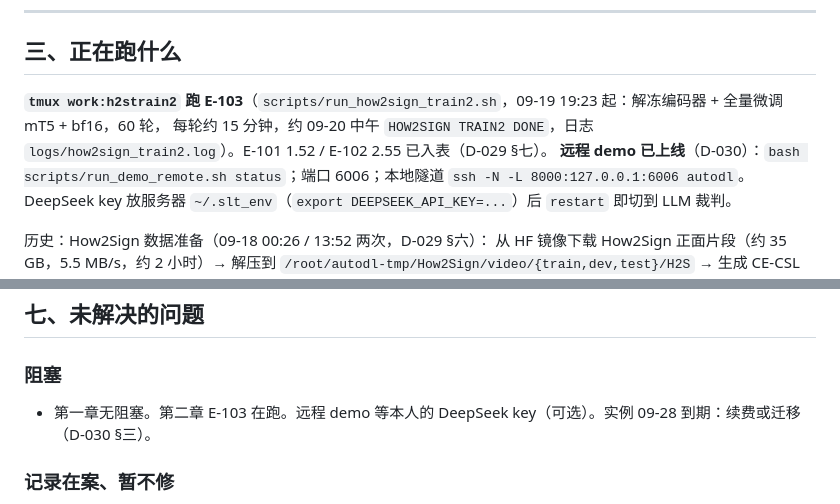
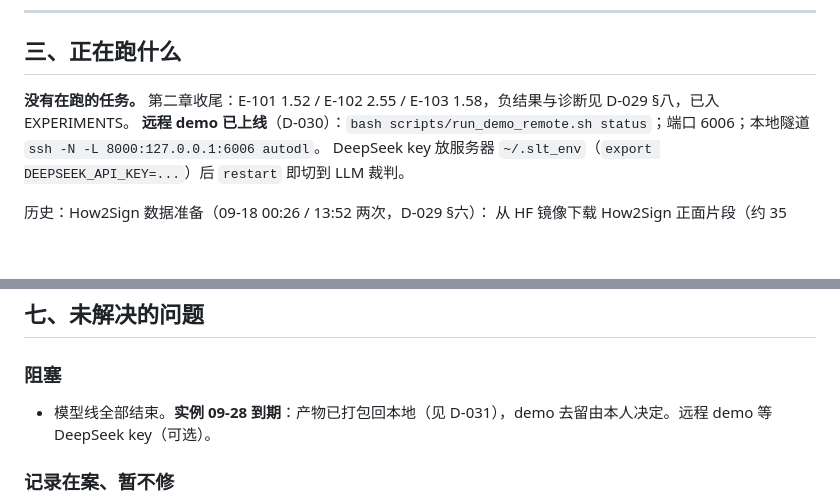
Before and after one commit to XUE-melb/sign-language-translation, a Markdown page: docs/STATE.md, 2 parts joined by grey strips. Rendered like a GitHub page; blank space fills up the shorter version.

```diff
--- a/docs/STATE.md
+++ b/docs/STATE.md
@@ -62,8 +62,7 @@ RTX 5060 8 GB、Core Ultra 7 265K、47 GB 内存、Python 3.13。需要单独的
 
 ## 三、正在跑什么
 
-**`tmux work:h2strain2` 跑 E-103**（`scripts/run_how2sign_train2.sh`，09-19 19:23 起：解冻编码器 + 全量微调 mT5 + bf16，60 轮，
-每轮约 15 分钟，约 09-20 中午 `HOW2SIGN TRAIN2 DONE`，日志 `logs/how2sign_train2.log`）。E-101 1.52 / E-102 2.55 已入表（D-029 §七）。
+**没有在跑的任务。** 第二章收尾：E-101 1.52 / E-102 2.55 / E-103 1.58，负结果与诊断见 D-029 §八，已入 EXPERIMENTS。
 **远程 demo 已上线**（D-030）：`bash scripts/run_demo_remote.sh status`；端口 6006；本地隧道 `ssh -N -L 8000:127.0.0.1:6006 autodl`。
 DeepSeek key 放服务器 `~/.slt_env`（`export DEEPSEEK_API_KEY=...`）后 `restart` 即切到 LLM 裁判。
 
@@ -173,7 +172,7 @@ E-002 60 轮按 D-025 规则成为正式行（差 0.38 恰过阈值 0.378，1/3
 ## 七、未解决的问题
 
 ### 阻塞
-- 第一章无阻塞。第二章 E-103 在跑。远程 demo 等本人的 DeepSeek key（可选）。实例 09-28 到期：续费或迁移（D-030 §三）。
+- 模型线全部结束。**实例 09-28 到期**：产物已打包回本地（见 D-031），demo 去留由本人决定。远程 demo 等 DeepSeek key（可选）。
 
 ### 记录在案、暂不修
 - 原版 mT5（路线 (b)）已砍；只训 pose_proj 无 LoRA、label_smoothing 0.2 的对照未做
```
Also changed, not shown: docs/DECISIONS.md (+21 -0 lines), docs/EXPERIMENTS.md (+4 -2 lines).
